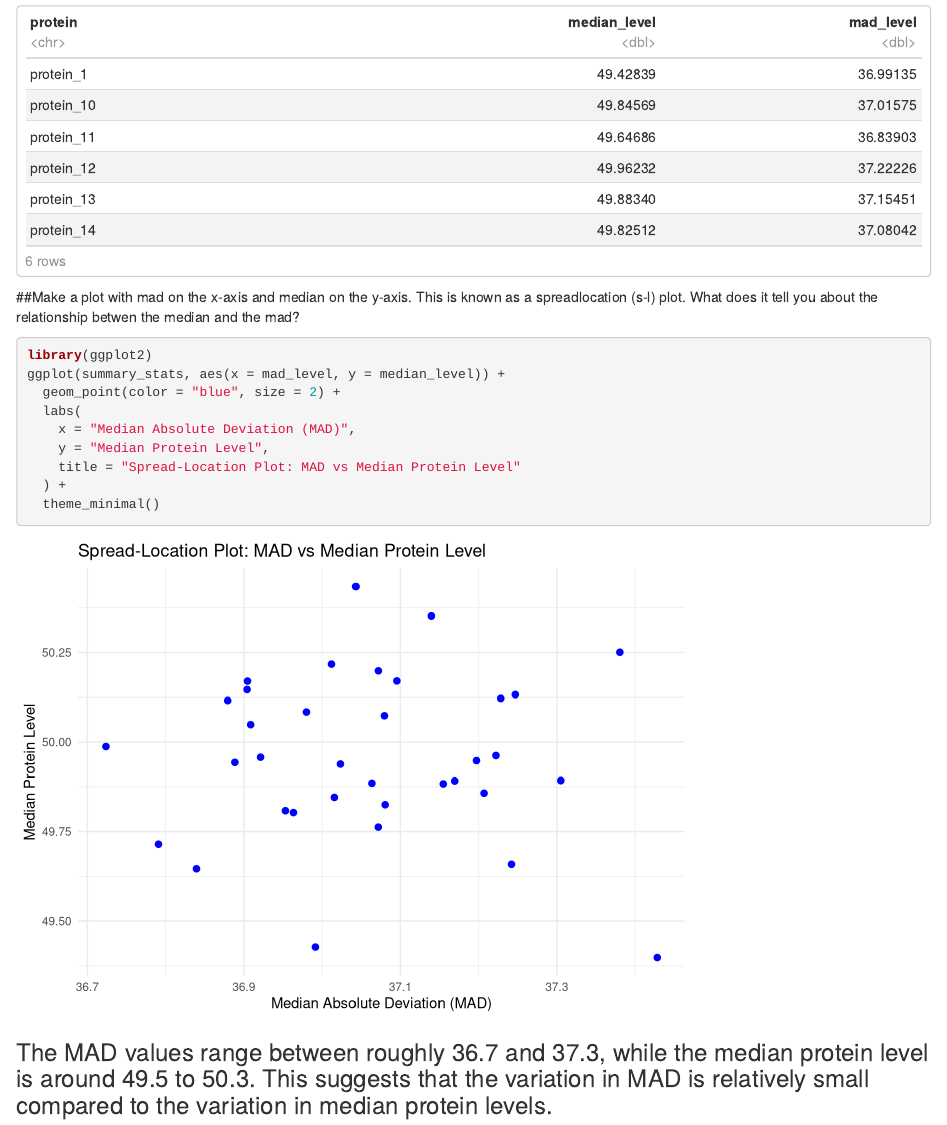
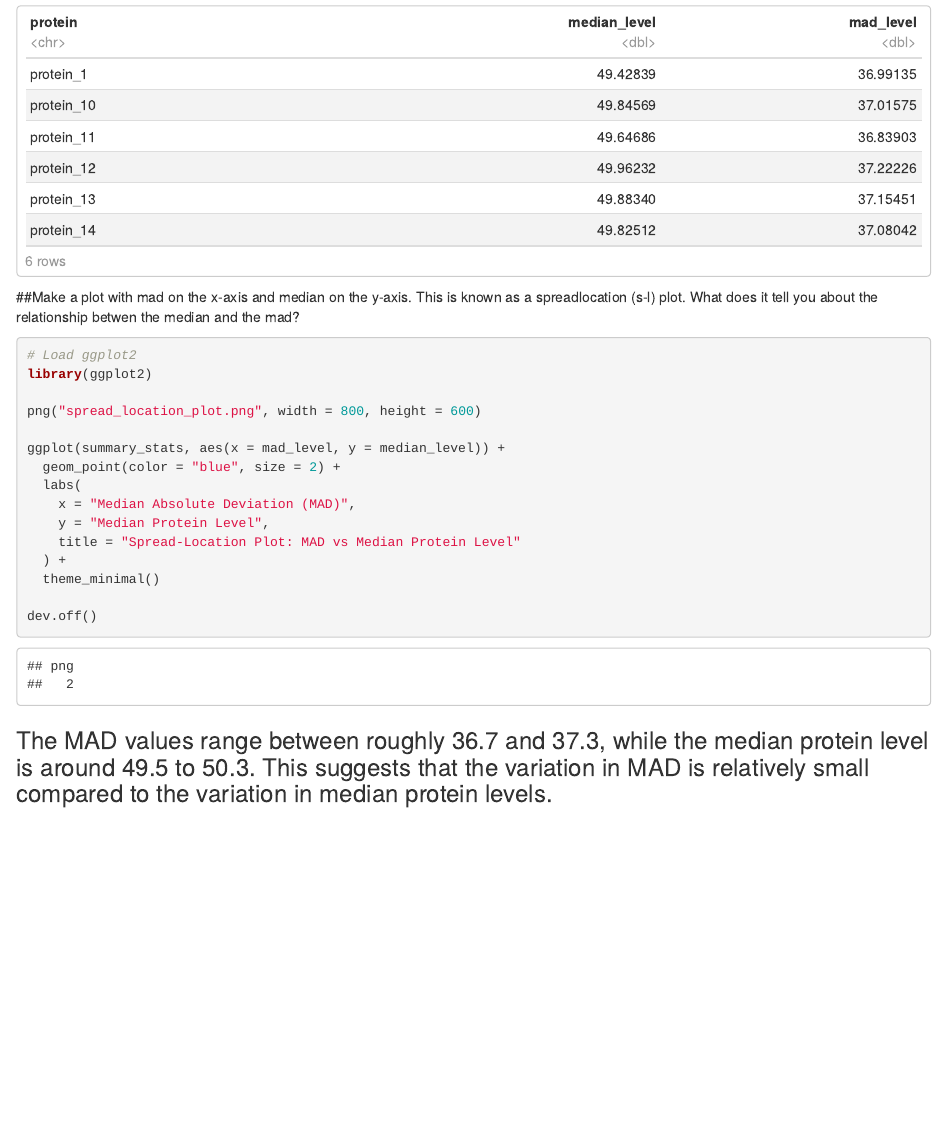
Before and after one commit to Kasmot28/EXPLORATORY-DATA-ANALYSIS, an R Markdown document (FA2_QUINTERO_EXPLORATORY_DATA_ANALYSIS.Rmd): the page in a window 1100 px wide, from 2480 px down. Rendered offline with R 4.5, knitr and Pandoc, with nearby package versions; some code elsewhere in the file could not run offline.

Commit message:
Add files via upload

````diff
--- a/FA2_QUINTERO_EXPLORATORY_DATA_ANALYSIS.Rmd
+++ b/FA2_QUINTERO_EXPLORATORY_DATA_ANALYSIS.Rmd
@@ -83,7 +83,11 @@ head(summary_stats)
 ##Make a plot with mad on the x-axis and median on the y-axis. This is known as a spreadlocation (s-l) plot. What does it tell you about the relationship betwen the median and the mad?
 
 ```{r}
+# Load ggplot2
 library(ggplot2)
+
+png("spread_location_plot.png", width = 800, height = 600)
+
 ggplot(summary_stats, aes(x = mad_level, y = median_level)) +
   geom_point(color = "blue", size = 2) +
   labs(
@@ -92,6 +96,8 @@ ggplot(summary_stats, aes(x = mad_level, y = median_level)) +
     title = "Spread-Location Plot: MAD vs Median Protein Level"
   ) +
   theme_minimal()
+
+dev.off()
 ```
 
 ### The MAD values range between roughly 36.7 and 37.3, while the median protein level is around 49.5 to 50.3. This suggests that the variation in MAD is relatively small compared to the variation in median protein levels.
````
Also changed, not shown: spread_location_plot.png (added).
